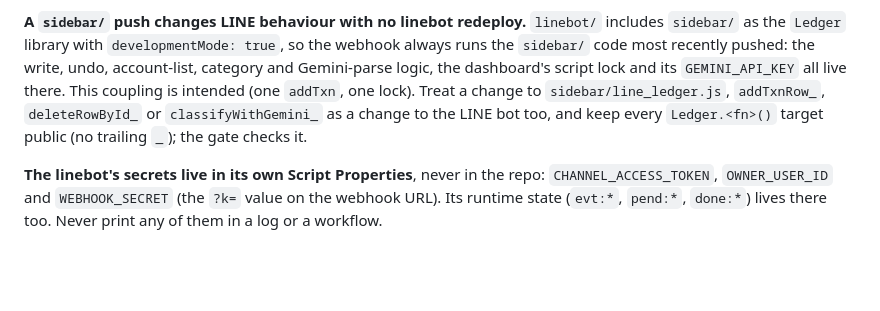
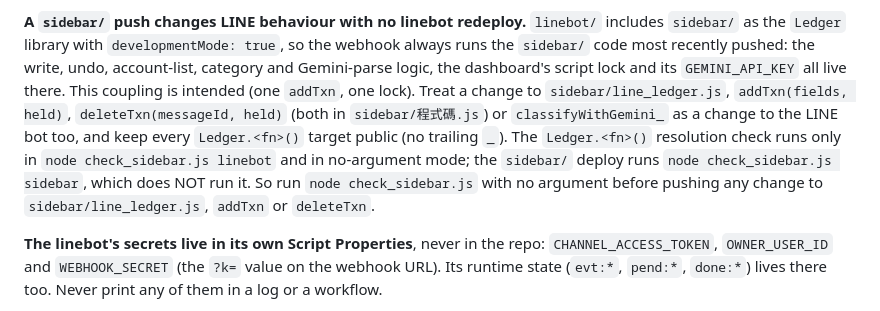
Before and after one commit to charlie60507/transaction_bot, a Markdown page: CLAUDE.md, the part around the change. Rendered like a GitHub page; blank space fills up the shorter version.

```diff
--- a/CLAUDE.md
+++ b/CLAUDE.md
@@ -70,9 +70,14 @@ includes `sidebar/` as the `Ledger` library with `developmentMode: true`, so the
 webhook always runs the `sidebar/` code most recently pushed: the write, undo,
 account-list, category and Gemini-parse logic, the dashboard's script lock and
 its `GEMINI_API_KEY` all live there. This coupling is intended (one `addTxn`,
-one lock). Treat a change to `sidebar/line_ledger.js`, `addTxnRow_`,
-`deleteRowById_` or `classifyWithGemini_` as a change to the LINE bot too, and
-keep every `Ledger.<fn>()` target public (no trailing `_`); the gate checks it.
+one lock). Treat a change to `sidebar/line_ledger.js`, `addTxn(fields, held)`,
+`deleteTxn(messageId, held)` (both in `sidebar/程式碼.js`) or
+`classifyWithGemini_` as a change to the LINE bot too, and keep every
+`Ledger.<fn>()` target public (no trailing `_`). The `Ledger.<fn>()` resolution
+check runs only in `node check_sidebar.js linebot` and in no-argument mode; the
+`sidebar/` deploy runs `node check_sidebar.js sidebar`, which does NOT run it.
+So run `node check_sidebar.js` with no argument before pushing any change to
+`sidebar/line_ledger.js`, `addTxn` or `deleteTxn`.
 
 **The linebot's secrets live in its own Script Properties**, never in the repo:
 `CHANNEL_ACCESS_TOKEN`, `OWNER_USER_ID` and `WEBHOOK_SECRET` (the `?k=` value on
```
Also changed, not shown: AGENTS.md (+8 -3 lines).
